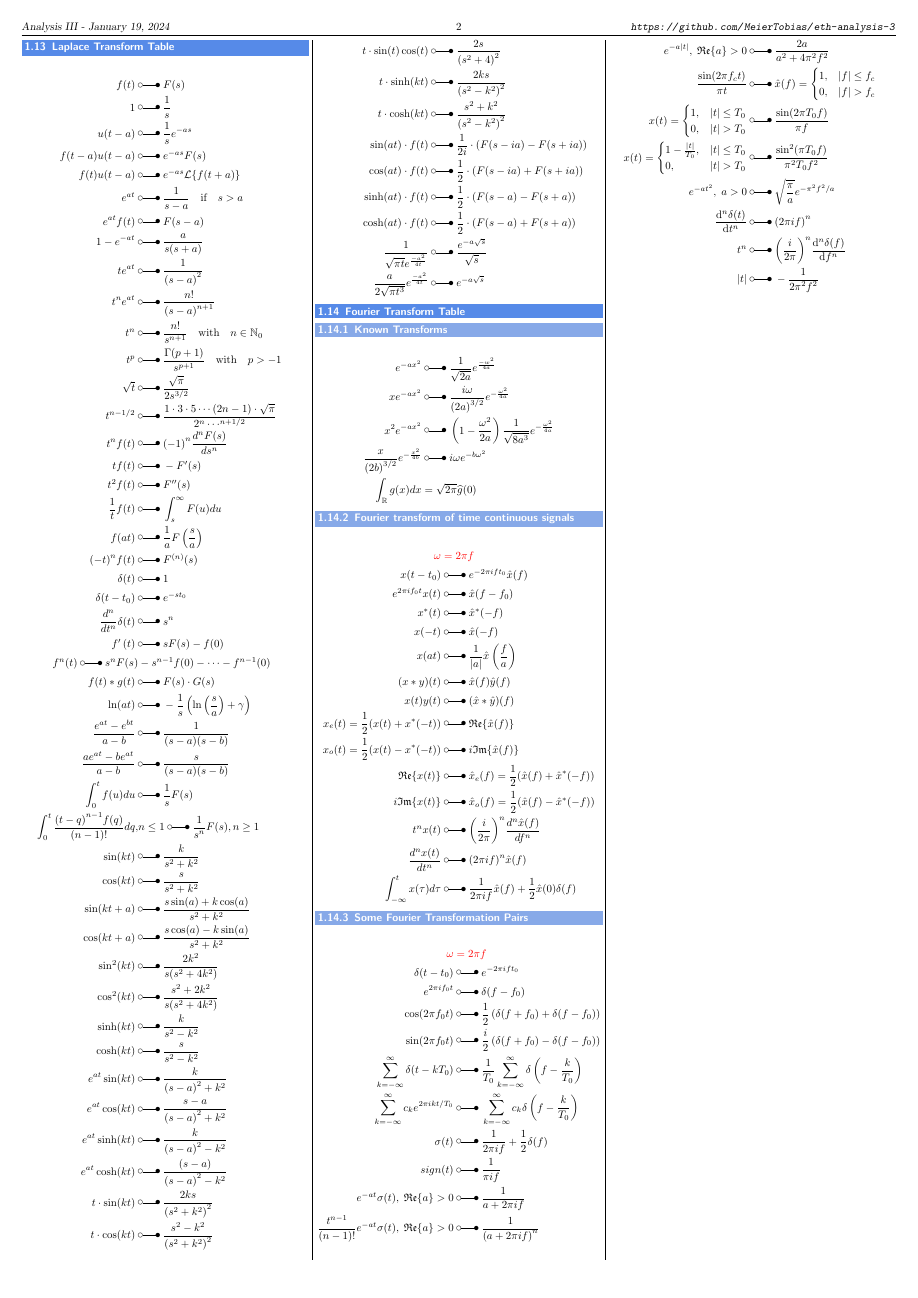
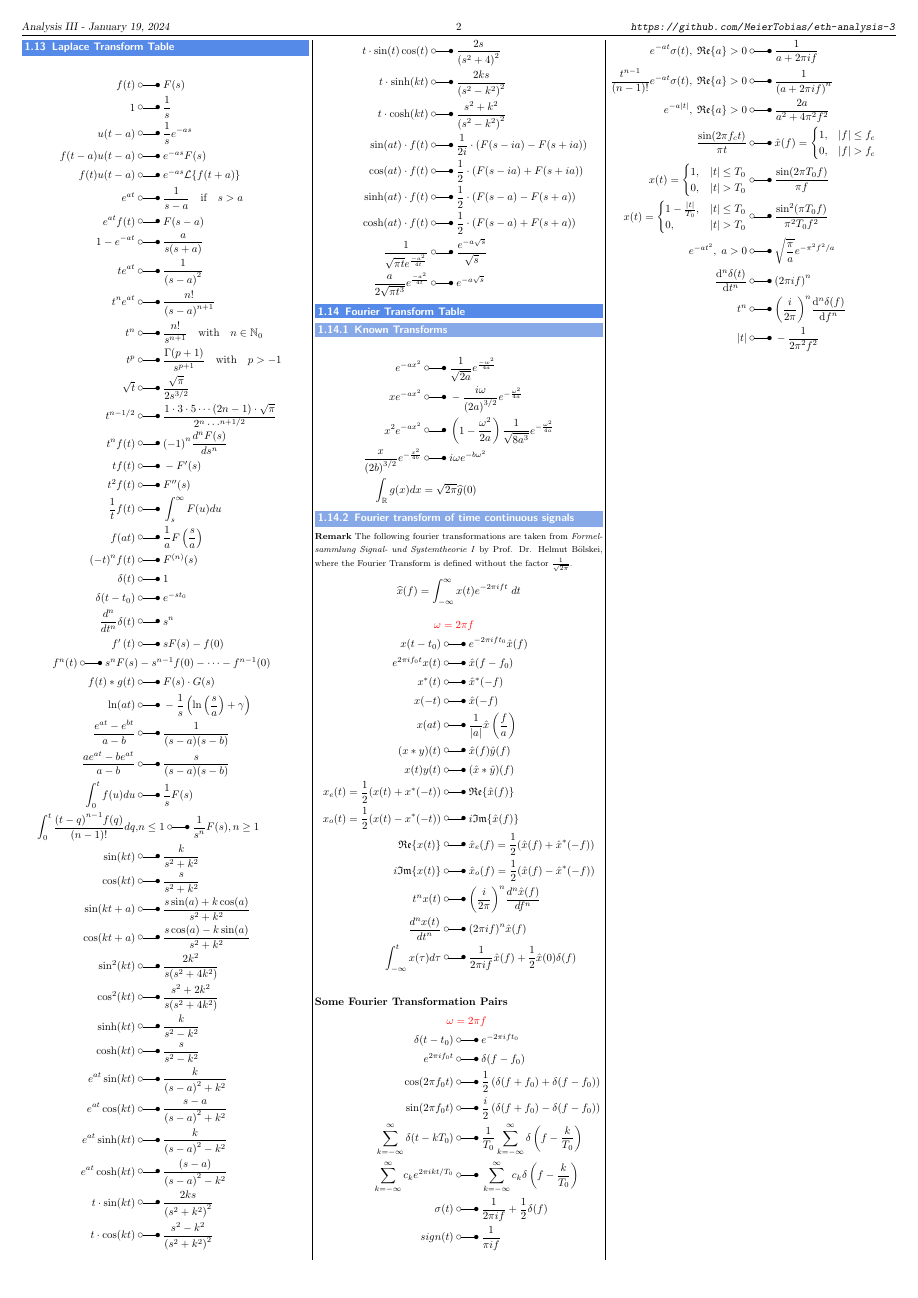
Before and after one commit to MeierTobias/eth-analysis-3, a LaTeX document (src/main.tex, which reads src/sections/FourierTable.tex): page 2 of 10. Compiled offline with pdfLaTeX.

Commit message:
corrections to the fourier and laplace tables

```diff
--- a/src/sections/FourierTable.tex
+++ b/src/sections/FourierTable.tex
@@ -2,13 +2,18 @@
 \subsubsection{Known Transforms}\label{known_transforms}
 \begin{align*}
     e^{-ax^2}                                & \;\laplace\; \frac1{\sqrt{2a}}e^{\frac{-w^2}{4a}}                                               \\
-    xe^{-ax^2}                               & \;\laplace\; \frac{i\omega}{{(2a)}^{3/2}}e^{-\frac{\omega^2}{4a}}                               \\
+    xe^{-ax^2}                               & \;\laplace\; -\frac{i\omega}{{(2a)}^{3/2}}e^{-\frac{\omega^2}{4a}}                               \\
     x^2e^{-ax^2}                             & \;\laplace\; \left( 1-\frac{\omega^2}{2a} \right) \frac{1}{\sqrt{8a^3}}e^{-\frac{\omega^2}{4a}} \\
     \frac x{{(2b)}^{3/2}}e^{-\frac{x^2}{4b}} & \;\laplace\; i\omega e^{-b\omega^2}                                                             \\
     \int_{\mathbb{R}}g(x)dx                  & = \sqrt{2\pi}\widehat{g}(0)
 \end{align*}
 
 \subsubsection{Fourier transform of time continuous signals}
+{\footnotesize \textbf{Remark} The following fourier transformations are taken from \textit{Formelsammlung Signal- und Systemtheorie I} by Prof. Dr. Helmut Bölskei,
+where the Fourier Transform is defined without the factor $\frac{1}{\sqrt{2\pi}}$.}
+\begin{equation*}
+    \widehat{x}(f) =\int_{-\infty}^{\infty} x(t) e^{-2\pi ift}\; dt
+\end{equation*}
 \begin{align*}
     {\color{red} \omega}\;                   & {\color{red} =2\pi f}                                                    \\
     x(t-t_{0})  \;                           & \laplace\;    e^{-2\pi ift_{0}}\hat{x}(f)                                \\
```
Also changed, not shown: src/sections/FourierTable.tex (4 more changed lines).
